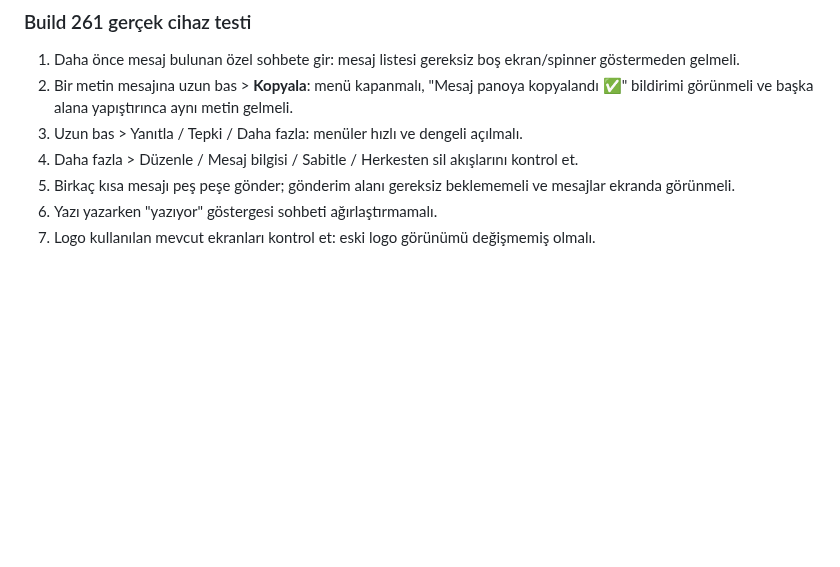
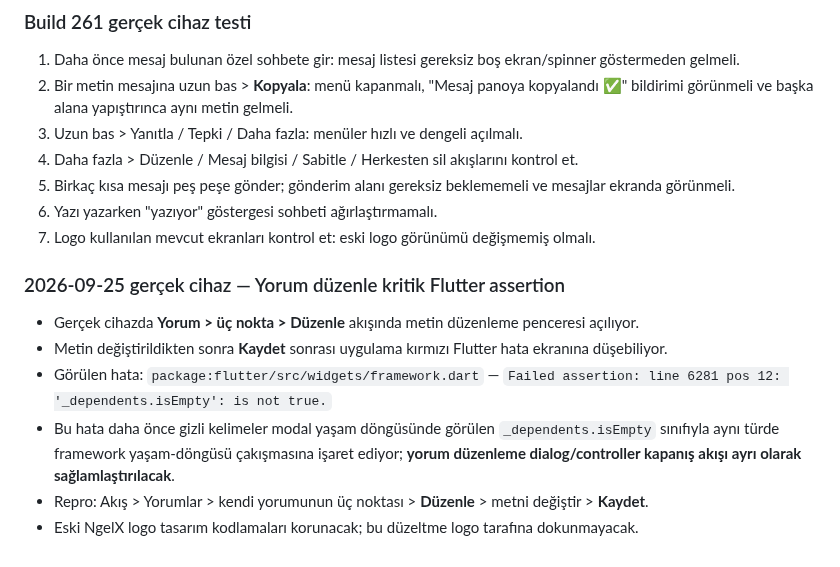
Before and after one commit to Nnentx/Ngelx, a Markdown page: WORK_PACKAGE_TEST_NOTES.md, the part around the change. Drawn GitHub-style; blank space fills up the shorter version.

Commit message:
Note comment edit framework assertion from device test

```diff
--- a/WORK_PACKAGE_TEST_NOTES.md
+++ b/WORK_PACKAGE_TEST_NOTES.md
@@ -372,3 +372,11 @@
 5. Birkaç kısa mesajı peş peşe gönder; gönderim alanı gereksiz beklememeli ve mesajlar ekranda görünmeli.
 6. Yazı yazarken "yazıyor" göstergesi sohbeti ağırlaştırmamalı.
 7. Logo kullanılan mevcut ekranları kontrol et: eski logo görünümü değişmemiş olmalı.
+
+### 2026-09-25 gerçek cihaz — Yorum düzenle kritik Flutter assertion
+- Gerçek cihazda **Yorum > üç nokta > Düzenle** akışında metin düzenleme penceresi açılıyor.
+- Metin değiştirildikten sonra **Kaydet** sonrası uygulama kırmızı Flutter hata ekranına düşebiliyor.
+- Görülen hata: `package:flutter/src/widgets/framework.dart` — `Failed assertion: line 6281 pos 12: '_dependents.isEmpty': is not true.`
+- Bu hata daha önce gizli kelimeler modal yaşam döngüsünde görülen `_dependents.isEmpty` sınıfıyla aynı türde framework yaşam-döngüsü çakışmasına işaret ediyor; **yorum düzenleme dialog/controller kapanış akışı ayrı olarak sağlamlaştırılacak**.
+- Repro: Akış > Yorumlar > kendi yorumunun üç noktası > **Düzenle** > metni değiştir > **Kaydet**.
+- Eski NgelX logo tasarım kodlamaları korunacak; bu düzeltme logo tarafına dokunmayacak.
```
